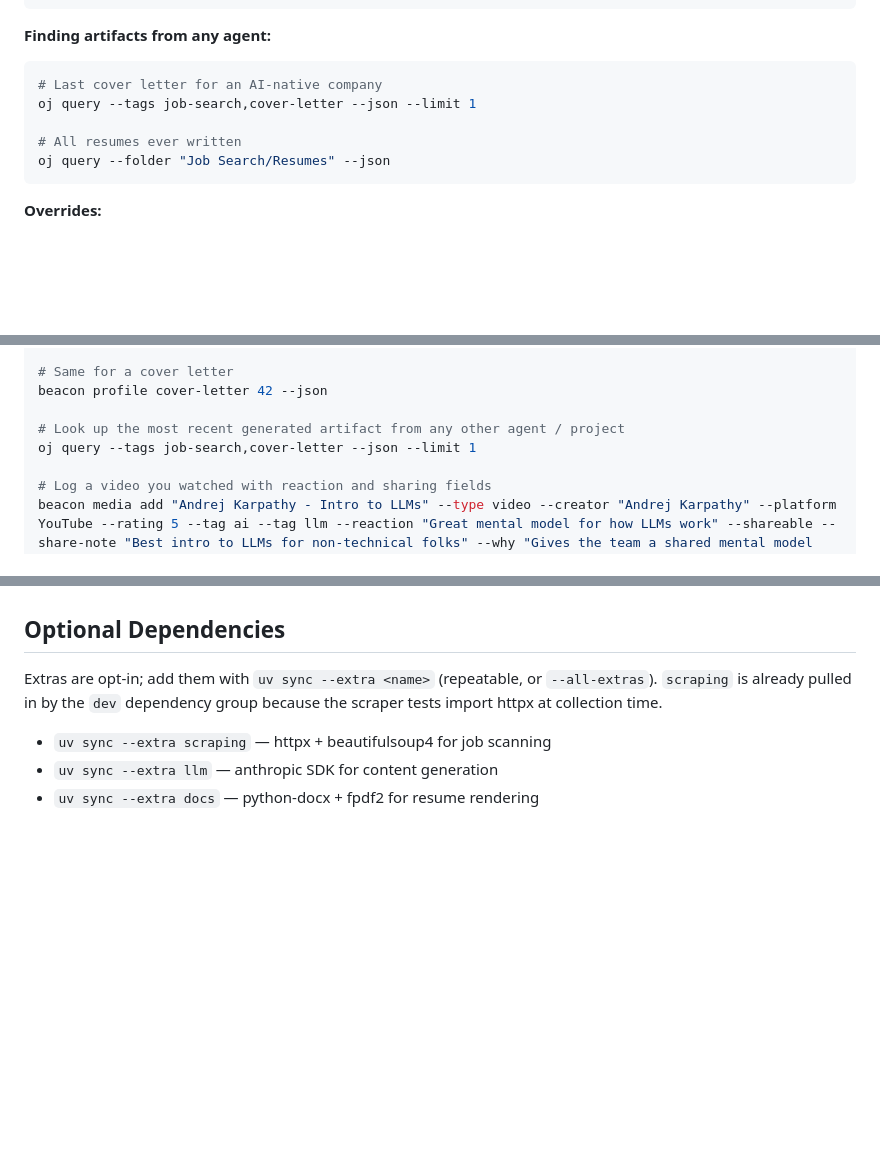
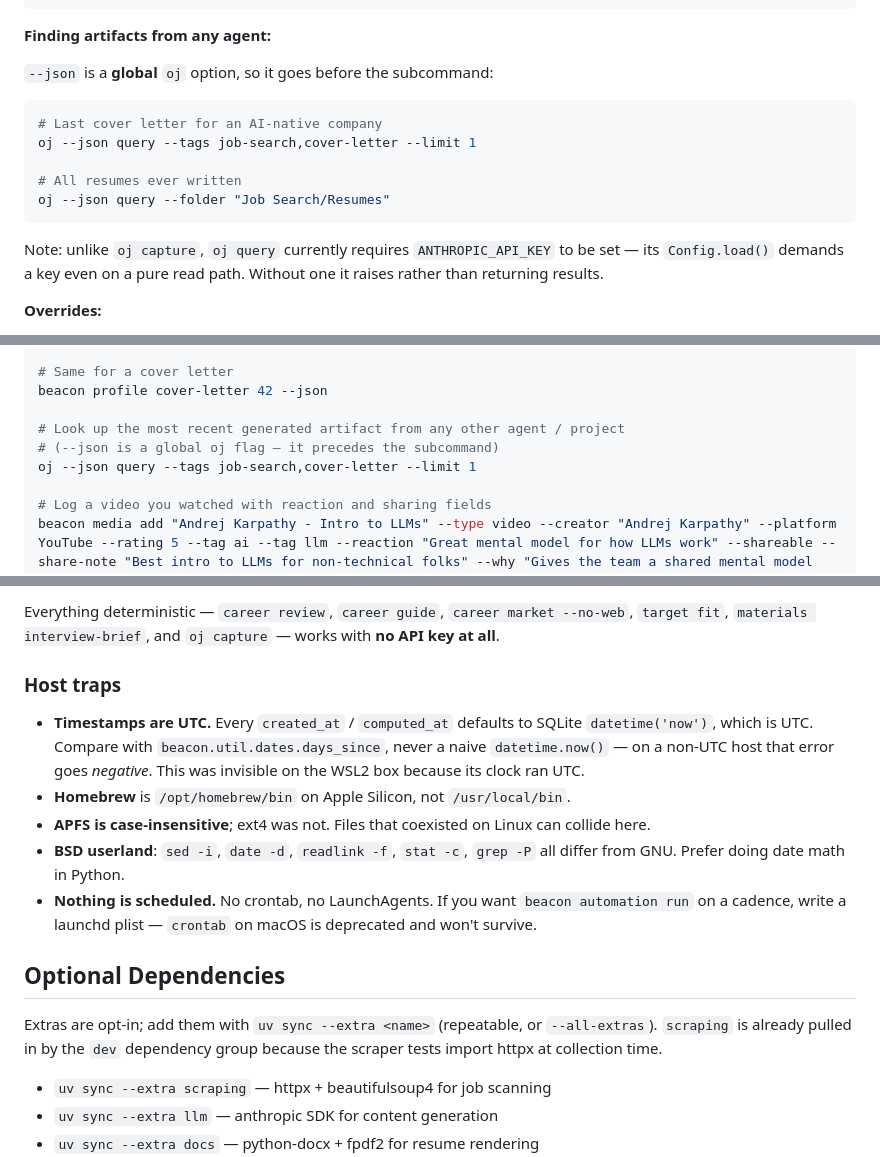
Before and after one commit to michaelpawlus/beacon, a Markdown page: CLAUDE.md, 3 parts joined by grey strips. Drawn GitHub-style; blank space fills up the shorter version.

````diff
--- a/CLAUDE.md
+++ b/CLAUDE.md
@@ -76,13 +76,19 @@ tags: [job-search, beacon, generated, resume]   # `cover-letter` instead of `res
 
 **Finding artifacts from any agent:**
 
+`--json` is a **global** `oj` option, so it goes before the subcommand:
+
 ```bash
 # Last cover letter for an AI-native company
-oj query --tags job-search,cover-letter --json --limit 1
+oj --json query --tags job-search,cover-letter --limit 1
 
 # All resumes ever written
-oj query --folder "Job Search/Resumes" --json
+oj --json query --folder "Job Search/Resumes"
 ```
+
+Note: unlike `oj capture`, `oj query` currently requires `ANTHROPIC_API_KEY`
+to be set — its `Config.load()` demands a key even on a pure read path. Without
+one it raises rather than returning results.
 
 **Overrides:**
 
@@ -513,7 +519,8 @@ beacon profile resume 42 --json
 beacon profile cover-letter 42 --json
 
 # Look up the most recent generated artifact from any other agent / project
-oj query --tags job-search,cover-letter --json --limit 1
+# (--json is a global oj flag — it precedes the subcommand)
+oj --json query --tags job-search,cover-letter --limit 1
 
 # Log a video you watched with reaction and sharing fields
 beacon media add "Andrej Karpathy - Intro to LLMs" --type video --creator "Andrej Karpathy" --platform YouTube --rating 5 --tag ai --tag llm --reaction "Great mental model for how LLMs work" --shareable --share-note "Best intro to LLMs for non-technical folks" --why "Gives the team a shared mental model for how LLMs actually work" --quote "The LLM is dreaming the next token" --category "AI Adoption" --json
@@ -586,3 +658,21 @@ In addition to the global env vars in `~/.zshrc` (macOS defaults to zsh; a
+Everything deterministic — `career review`, `career guide`, `career market
+--no-web`, `target fit`, `materials interview-brief`, and `oj capture` — works
+with **no API key at all**.
+
+### Host traps
+
+- **Timestamps are UTC.** Every `created_at` / `computed_at` defaults to SQLite
+  `datetime('now')`, which is UTC. Compare with `beacon.util.dates.days_since`,
+  never a naive `datetime.now()` — on a non-UTC host that error goes *negative*.
+  This was invisible on the WSL2 box because its clock ran UTC.
+- **Homebrew** is `/opt/homebrew/bin` on Apple Silicon, not `/usr/local/bin`.
+- **APFS is case-insensitive**; ext4 was not. Files that coexisted on Linux can
+  collide here.
+- **BSD userland**: `sed -i`, `date -d`, `readlink -f`, `stat -c`, `grep -P`
+  all differ from GNU. Prefer doing date math in Python.
+- **Nothing is scheduled.** No crontab, no LaunchAgents. If you want
+  `beacon automation run` on a cadence, write a launchd plist — `crontab` on
+  macOS is deprecated and won't survive.
 
 ## Optional Dependencies
 
````
Also changed, not shown: other parts of CLAUDE.md (+69 -4 lines).
